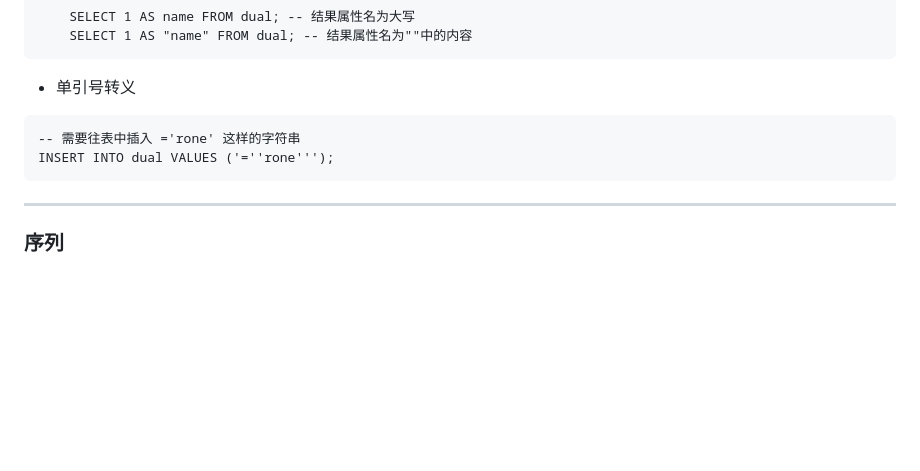
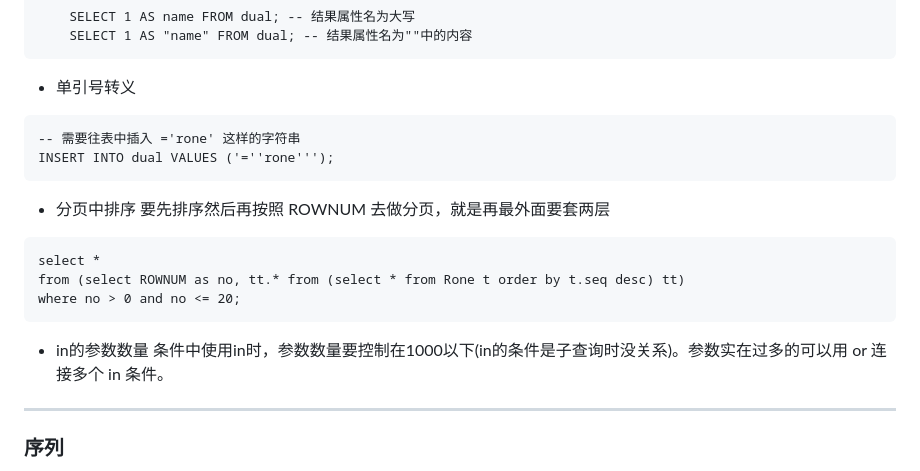
Before and after one commit to zouRongHui/Rone, a Markdown page: note/数据库/oracle.md, the part around the change. Rendered like a GitHub page; blank space fills up the shorter version.

Commit message:
oracle 分页排序问题

````diff
--- a/note/数据库/oracle.md
+++ b/note/数据库/oracle.md
@@ -192,6 +192,17 @@ union select '26', 'jack', '男', 32, '13345674567' from dual
 INSERT INTO dual VALUES ('=''rone''');
 ```
 
+* 分页中排序
+要先排序然后再按照 ROWNUM 去做分页，就是再最外面要套两层
+```oracle
+select *
+from (select ROWNUM as no, tt.* from (select * from Rone t order by t.seq desc) tt)
+where no > 0 and no <= 20;
+```
+
+* in的参数数量
+条件中使用in时，参数数量要控制在1000以下(in的条件是子查询时没关系)。参数实在过多的可以用 or 连接多个 in 条件。
+
 ************************************************************************************************************************
 ### 序列
 [参考文档](https://blog.csdn.net/love___code/article/details/79182455)
````
